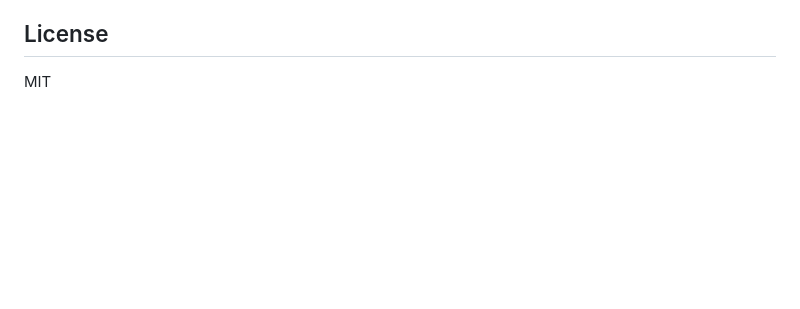
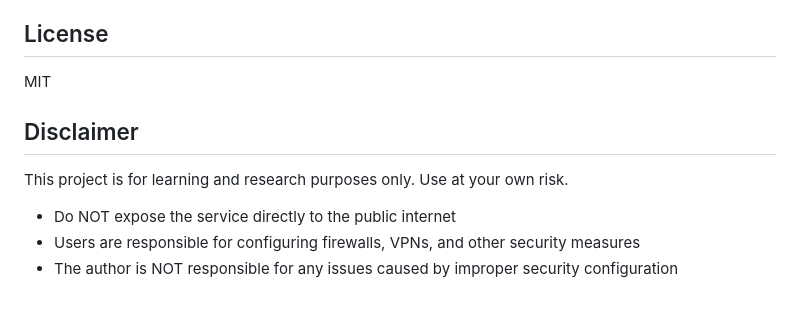
Before and after one commit to duran4000/ai-agent-remote, a Markdown page: README_EN.md, the part around the change. Rendered like a GitHub page; blank space fills up the shorter version.

Commit message:
Add disclaimer: for learning purposes only, use at your own risk

```diff
--- a/README_EN.md
+++ b/README_EN.md
@@ -240,3 +240,11 @@ For detailed documentation, see [doc/DEVELOP.md](doc/DEVELOP.md).
 ## License
 
 MIT
+
+## Disclaimer
+
+This project is for learning and research purposes only. Use at your own risk.
+
+- Do NOT expose the service directly to the public internet
+- Users are responsible for configuring firewalls, VPNs, and other security measures
+- The author is NOT responsible for any issues caused by improper security configuration
```
Also changed, not shown: README.md (+8 -0 lines).
